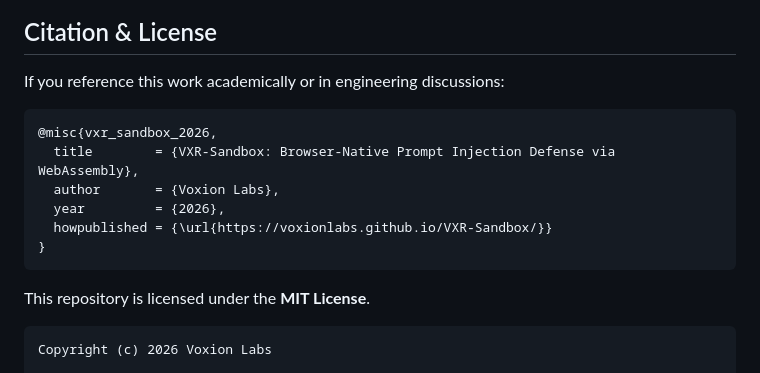
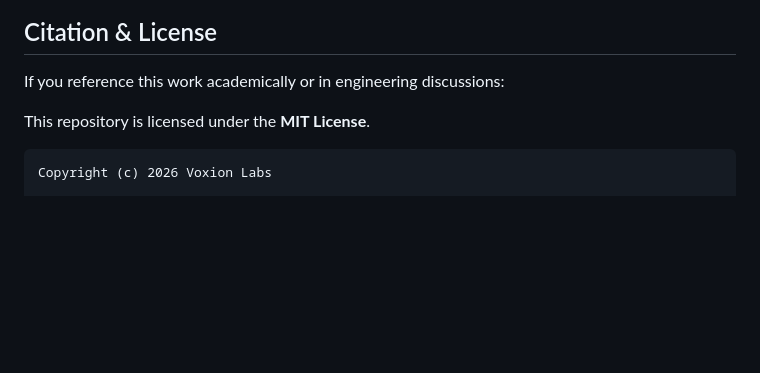
Before and after one commit to Voxion-Labs/VXR-Sandbox, a Markdown page: README.md, the part around the change. GitHub-like rendering; blank space fills up the shorter version.

Commit message:
Added LICENSE file and updated README.md

````diff
--- a/README.md
+++ b/README.md
@@ -296,15 +296,6 @@ See the [research paper](./docs/whitepaper/VXR_Sandbox_Research.pdf) for threat
 
 If you reference this work academically or in engineering discussions:
 
-```bibtex
-@misc{vxr_sandbox_2026,
-  title        = {VXR-Sandbox: Browser-Native Prompt Injection Defense via WebAssembly},
-  author       = {Voxion Labs},
-  year         = {2026},
-  howpublished = {\url{https://voxionlabs.github.io/VXR-Sandbox/}}
-}
-```
-
 This repository is licensed under the **MIT License**.
 
 ```text
````
